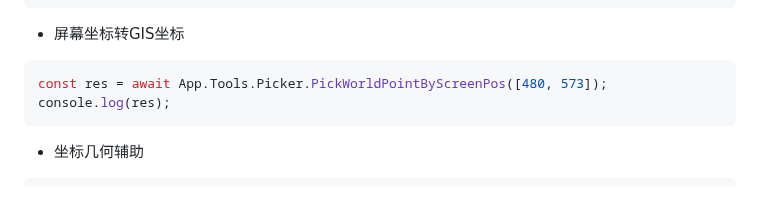
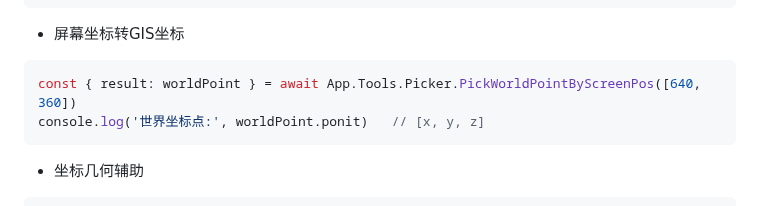
Before and after one commit to 51WDP-AICoding/WDP-AICoding, a Markdown page: skills/official_api_code_example/official-function-components.md, the part around the change. Drawn GitHub-style.

````diff
--- a/skills/official_api_code_example/official-function-components.md
+++ b/skills/official_api_code_example/official-function-components.md
@@ -234,8 +234,8 @@ console.log(res.result.to);
 - 屏幕坐标转GIS坐标
 
 ```javascript
-const res = await App.Tools.Picker.PickWorldPointByScreenPos([480, 573]);
-console.log(res);
+const { result: worldPoint } = await App.Tools.Picker.PickWorldPointByScreenPos([640, 360])
+console.log('世界坐标点:', worldPoint.ponit)   // [x, y, z]
 ```
 
 - 坐标几何辅助
````
Also changed, not shown: skills/wdp-api-scene-discovery/SKILL.md (+3 -3 lines), skills/wdp-api-spatial-understanding/SKILL.md (+10 -0 lines).
